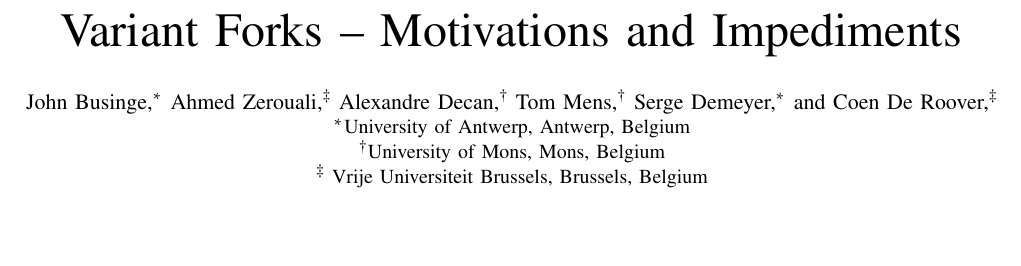
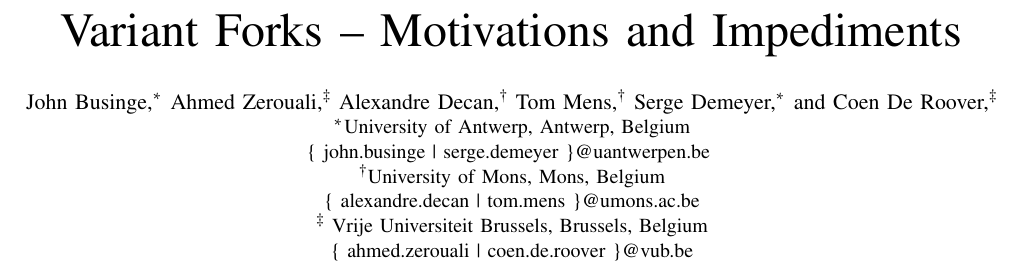
Before and after one commit to johnxu21/variants_motivations, a LaTeX paper (0main.tex): part of page 1 of 11, cut so that both start at the same text, the shorter picture padded with empty space. Compiled offline with pdfLaTeX.

Commit message:
added email addresses since I think it is required by the author submission guidelines

```diff
--- a/0main.tex
+++ b/0main.tex
@@ -19,9 +19,9 @@
 	Tom Mens,\IEEEauthorrefmark{2}
 	Serge Demeyer,\IEEEauthorrefmark{1}
 	and Coen De Roover,\IEEEauthorrefmark{3}}
-	\IEEEauthorblockA{\IEEEauthorrefmark{1}University of Antwerp, Antwerp, Belgium}
-	\IEEEauthorblockA{\IEEEauthorrefmark{2}University of Mons, Mons, Belgium}
-	\IEEEauthorblockA{\IEEEauthorrefmark{3} Vrije Universiteit Brussels, Brussels, Belgium}
+	\IEEEauthorblockA{\IEEEauthorrefmark{1}University of Antwerp, Antwerp, Belgium\\ \{ john.businge | serge.demeyer \}@uantwerpen.be }
+	\IEEEauthorblockA{\IEEEauthorrefmark{2}University of Mons, Mons, Belgium\\ \{ alexandre.decan | tom.mens \}@umons.ac.be}
+	\IEEEauthorblockA{\IEEEauthorrefmark{3} Vrije Universiteit Brussels, Brussels, Belgium\\ \{ ahmed.zerouali | coen.de.roover \}@vub.be}
 	}
 
 
```
